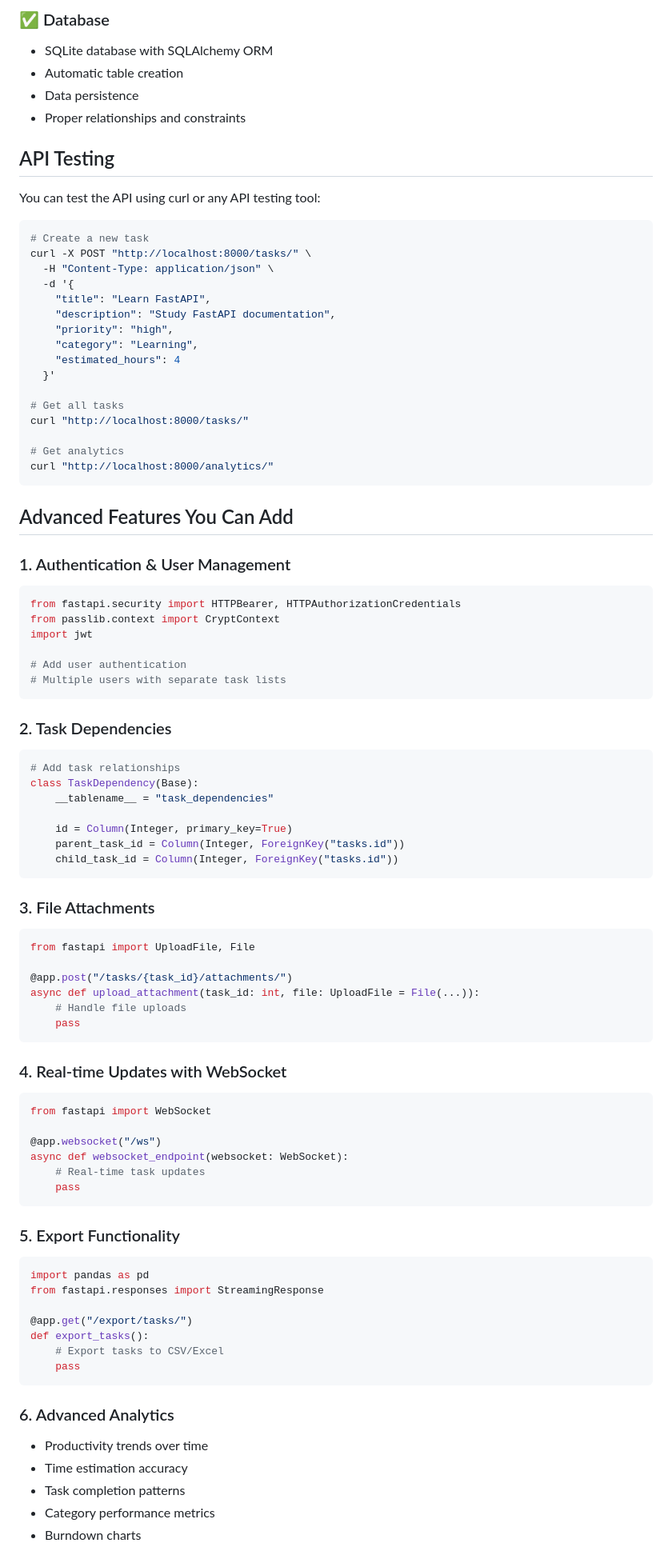
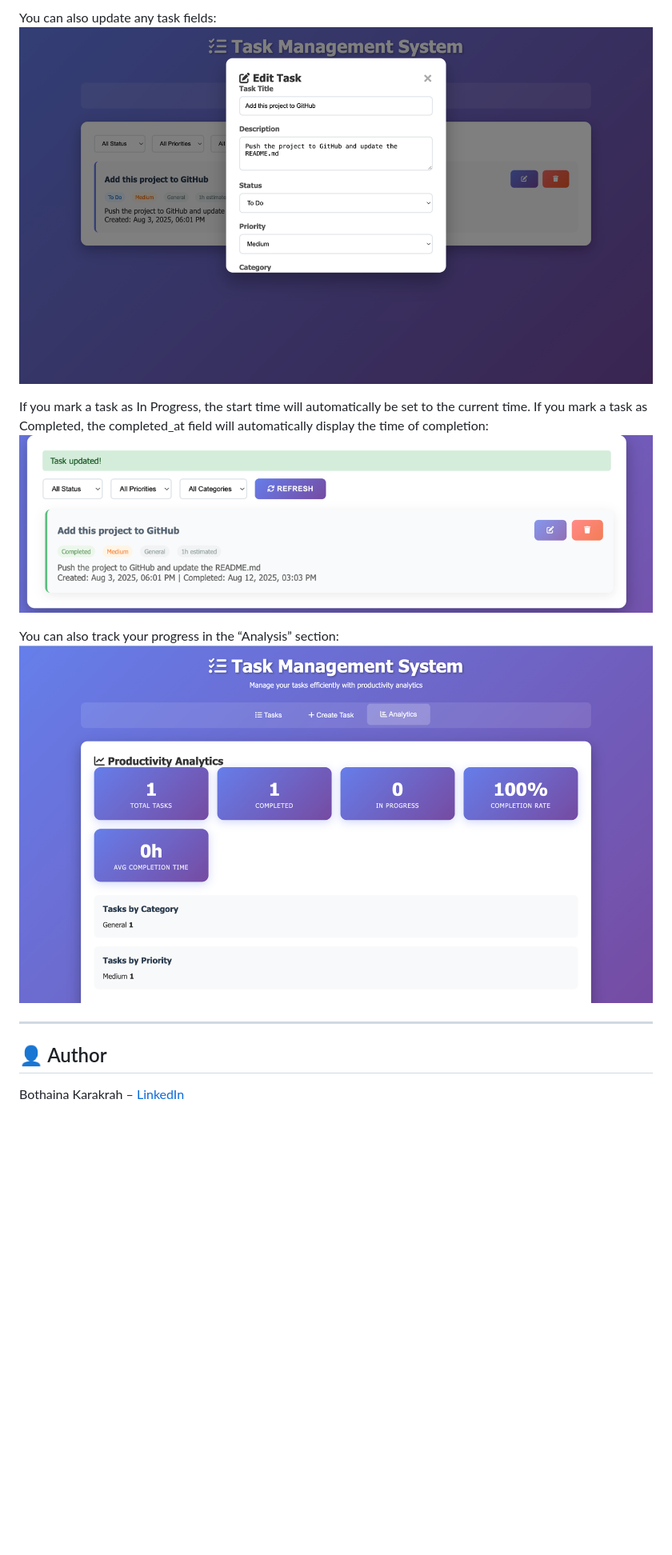
Before and after one commit to Bothaina-Karakrah/tasks_tracker, a Markdown page: README.md, the part around the change printed below. Shown: that part at 80% size. Rendered like a GitHub page; pictures changed too: img_2.png (added), img_3.png (added), img_4.png (added); blank space fills up the shorter version.

Commit message:
Add README.md and make start/completion time automatic

````diff
--- a/README.md
+++ b/README.md
@@ -108,91 +126,17 @@ python -m http.server 3000
 
-### ✅ Database
-- SQLite database with SQLAlchemy ORM
-- Automatic table creation
-- Data persistence
-- Proper relationships and constraints
+You can also update any task fields:
+![img_2.png](img_2.png)
 
-## API Testing
+If you mark a task as In Progress, the start time will automatically be set to the current time.
+If you mark a task as Completed, the completed_at field will automatically display the time of completion:
+![img_3.png](img_3.png)
 
-You can test the API using curl or any API testing tool:
+You can also track your progress in the “Analysis” section:
+![img_4.png](img_4.png)
 
-```bash
-# Create a new task
-curl -X POST "http://localhost:8000/tasks/" \
-  -H "Content-Type: application/json" \
-  -d '{
-    "title": "Learn FastAPI",
-    "description": "Study FastAPI documentation",
-    "priority": "high",
-    "category": "Learning",
-    "estimated_hours": 4
-  }'
+---
 
-# Get all tasks
-curl "http://localhost:8000/tasks/"
+## 👤 Author
 
-# Get analytics
-curl "http://localhost:8000/analytics/"
-```
+Bothaina Karakrah – [LinkedIn](https://www.linkedin.com/in/bothaina-karakrah-57458219a/)
 
-## Advanced Features You Can Add
-
-### 1. Authentication & User Management
-```python
-from fastapi.security import HTTPBearer, HTTPAuthorizationCredentials
-from passlib.context import CryptContext
-import jwt
-
-# Add user authentication
-# Multiple users with separate task lists
-```
-
-### 2. Task Dependencies
-```python
-# Add task relationships
-class TaskDependency(Base):
-    __tablename__ = "task_dependencies"
-
-    id = Column(Integer, primary_key=True)
-    parent_task_id = Column(Integer, ForeignKey("tasks.id"))
-    child_task_id = Column(Integer, ForeignKey("tasks.id"))
-```
-
-### 3. File Attachments
-```python
-from fastapi import UploadFile, File
-
-@app.post("/tasks/{task_id}/attachments/")
-async def upload_attachment(task_id: int, file: UploadFile = File(...)):
-    # Handle file uploads
-    pass
-```
-
-### 4. Real-time Updates with WebSocket
-```python
-from fastapi import WebSocket
-
-@app.websocket("/ws")
-async def websocket_endpoint(websocket: WebSocket):
-    # Real-time task updates
-    pass
-```
-
-### 5. Export Functionality
-```python
-import pandas as pd
-from fastapi.responses import StreamingResponse
-
-@app.get("/export/tasks/")
-def export_tasks():
-    # Export tasks to CSV/Excel
-    pass
-```
-
-### 6. Advanced Analytics
-- Productivity trends over time
-- Time estimation accuracy
-- Task completion patterns
-- Category performance metrics
-- Burndown charts
-
````
Also changed, not shown: other parts of README.md (+79 -150 lines), img.png (added), img_1.png (added), 3 other files.
